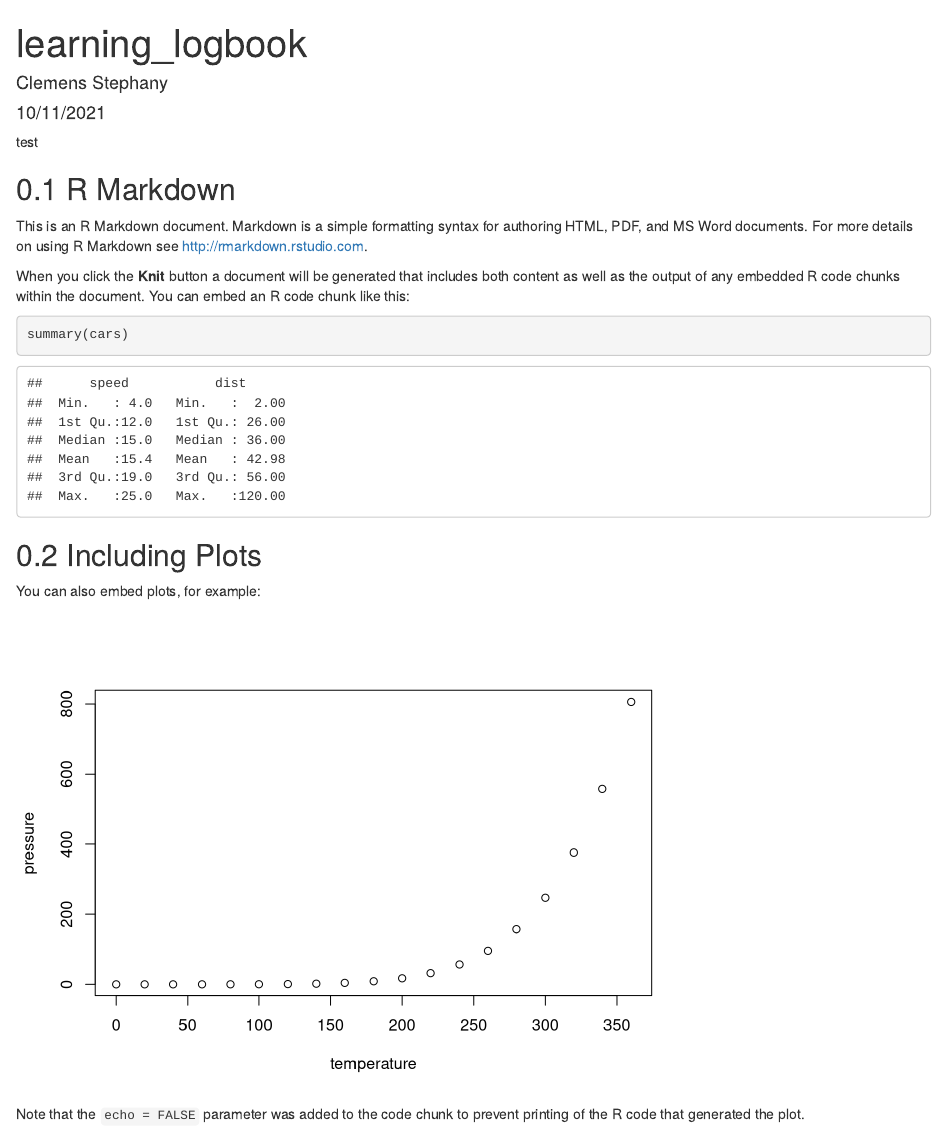
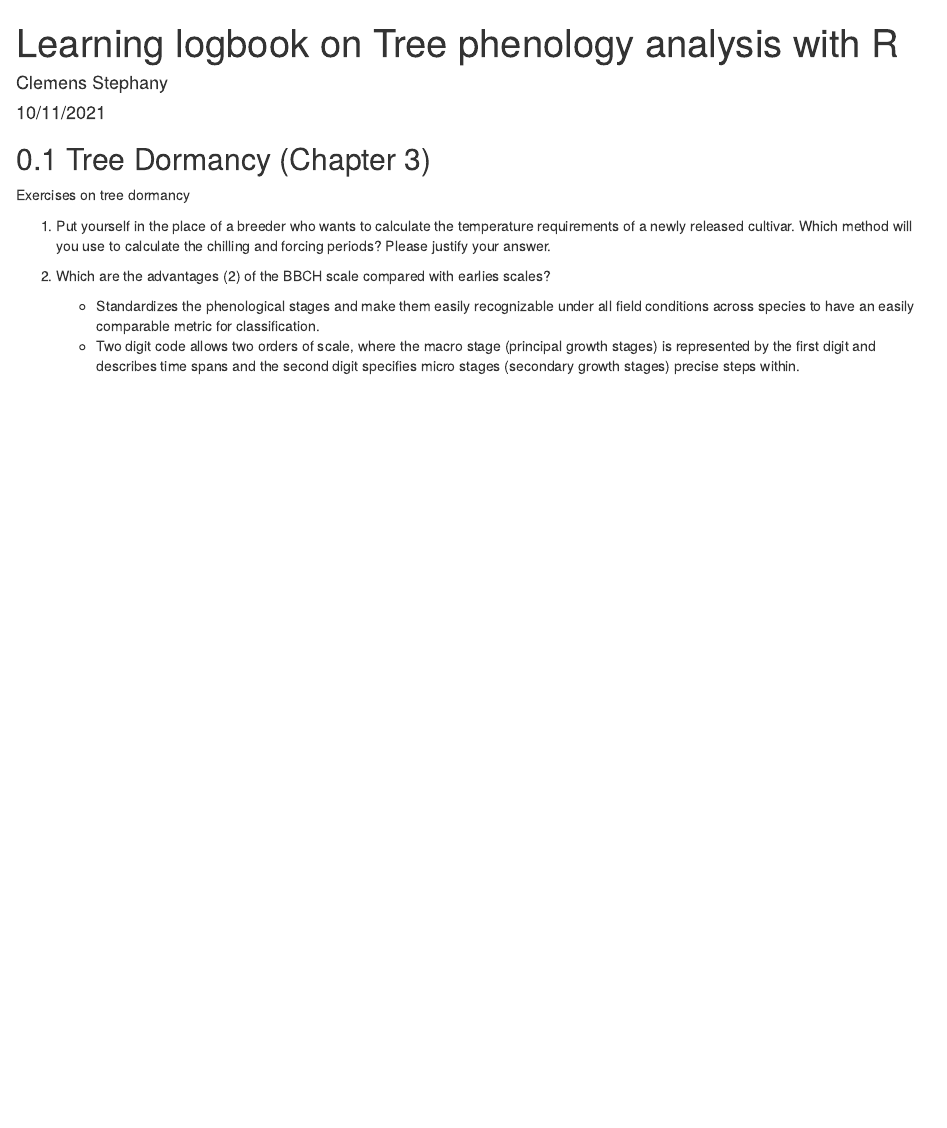
Before and after one commit to cemno/treephenology_21, an R Markdown document (learning_logbook.Rmd): the page in a window 1100 px wide, from its top. Rendered offline with R 4.5, knitr and Pandoc, with nearby package versions.

Commit message:
chapter 3

````diff
--- a/learning_logbook.Rmd
+++ b/learning_logbook.Rmd
@@ -1,5 +1,5 @@
 ---
-title: "learning_logbook"
+title: "Learning logbook on Tree phenology analysis with R"
 author: "Clemens Stephany"
 date: "10/11/2021"
-output: html_document
+output:
@@ -8,16 +11,16 @@ output: html_document
 ```{r setup, include=FALSE}
 knitr::opts_chunk$set(echo = TRUE)
 ```
-test
 
-## R Markdown
+## Tree Dormancy (Chapter 3)
+Exercises on tree dormancy
 
-This is an R Markdown document. Markdown is a simple formatting syntax for authoring HTML, PDF, and MS Word documents. For more details on using R Markdown see <http://rmarkdown.rstudio.com>.
+1. Put yourself in the place of a breeder who wants to calculate the temperature requirements of a newly released cultivar. Which method will you use to calculate the chilling and forcing periods? Please justify your answer. <p>
 
-When you click the **Knit** button a document will be generated that includes both content as well as the output of any embedded R code chunks within the document. You can embed an R code chunk like this:
+<p>
 
-```{r cars}
-summary(cars)
-```
+2. Which are the advantages (2) of the BBCH scale compared with earlies scales? <p>
+   * Standardizes the phenological stages and make them easily recognizable under all field conditions across species to have an easily comparable metric for classification.
+   * Two digit code allows two orders of scale, where the macro stage (principal growth stages) is represented by the first digit and describes time spans and the second digit specifies micro stages (secondary growth stages) precise steps within.
+<p>
 
-## Including Plots
@@ -24,8 +34,2 @@ summary(cars)
 
-You can also embed plots, for example:
-
-```{r pressure, echo=FALSE}
-plot(pressure)
-```
-
-Note that the `echo = FALSE` parameter was added to the code chunk to prevent printing of the R code that generated the plot.
+## Climate change and impact projection (Chapter 4)
````
Also changed, not shown: bib/Tree Phenology.bib (added, +16 -0 lines), learning_logbook.html (added), learning_logbook.Rmd (10 more changed lines).
